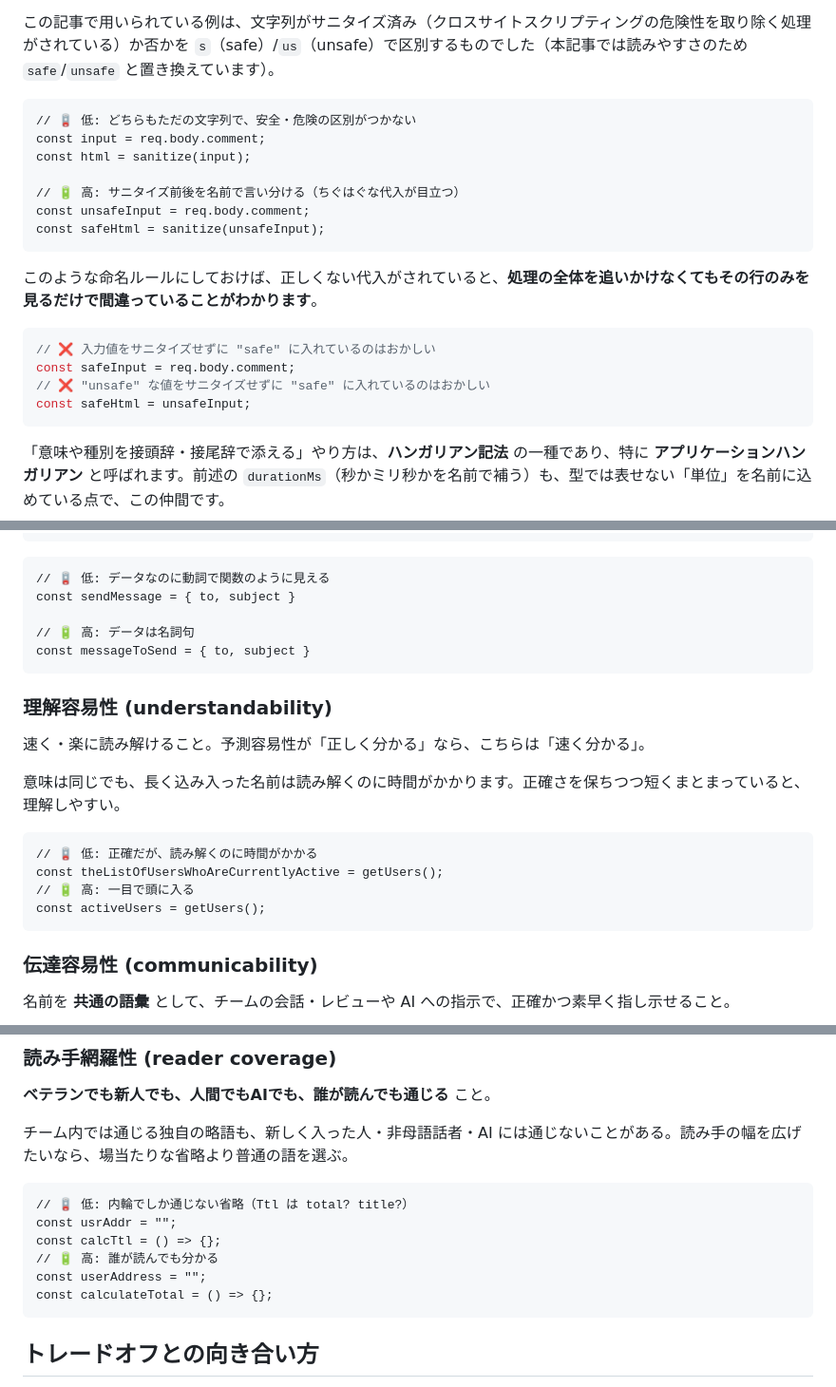
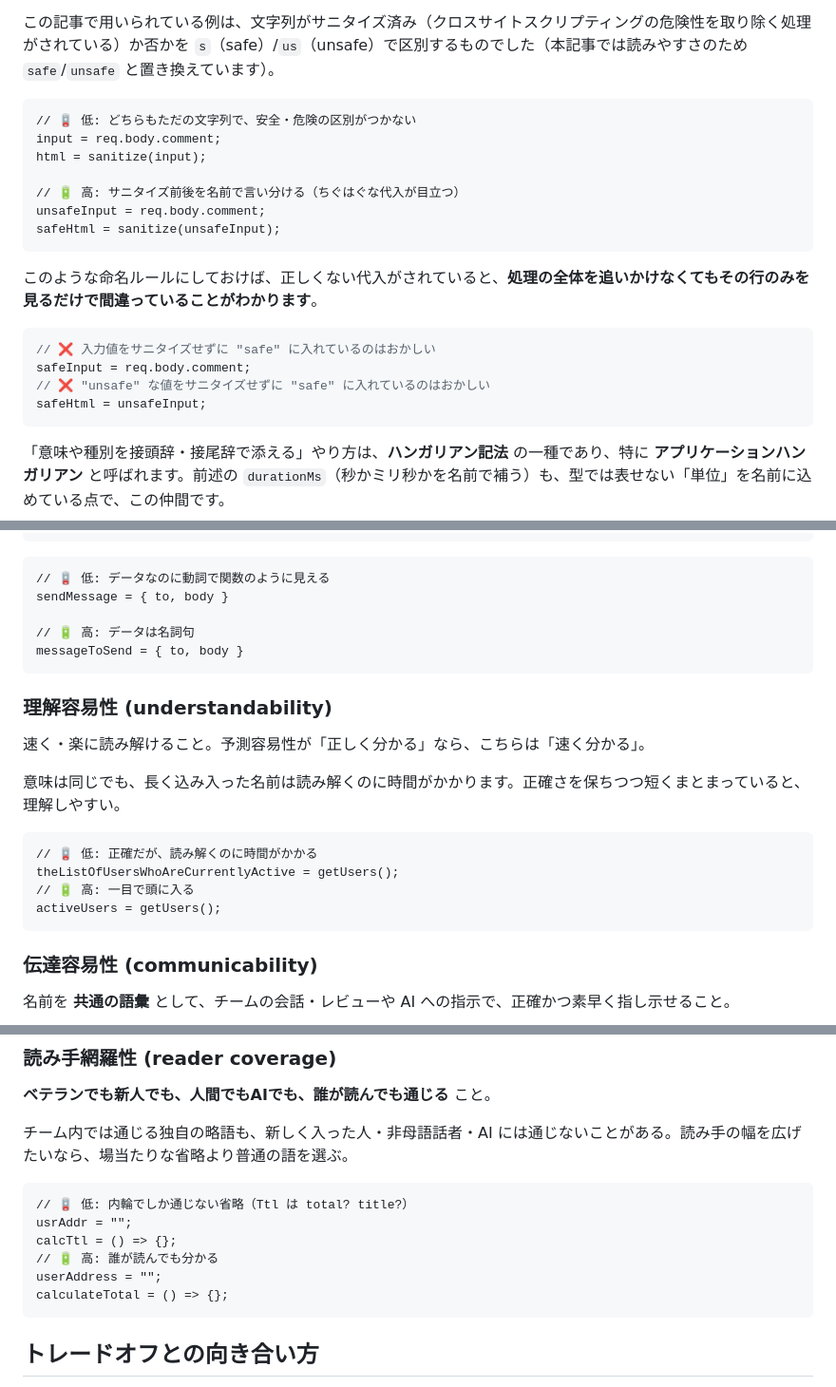
Before and after one commit to kagankan/zenn-articles, a Markdown page: articles/naming-quality-characteristics.md, 3 parts joined by grey strips. Shown at 95% size. Rendered like a GitHub page.

````diff
--- a/articles/naming-quality-characteristics.md
+++ b/articles/naming-quality-characteristics.md
@@ -380,21 +380,21 @@ https://www.joelonsoftware.com/2005/05/11/making-wrong-code-look-wrong/
 
 ```ts:事例: 間違ったコードを間違って見せる
 // 🪫 低: どちらもただの文字列で、安全・危険の区別がつかない
-const input = req.body.comment;
-const html = sanitize(input);
+input = req.body.comment;
+html = sanitize(input);
 
 // 🔋 高: サニタイズ前後を名前で言い分ける（ちぐはぐな代入が目立つ）
-const unsafeInput = req.body.comment;
-const safeHtml = sanitize(unsafeInput);
+unsafeInput = req.body.comment;
+safeHtml = sanitize(unsafeInput);
 ```
 
 このような命名ルールにしておけば、正しくない代入がされていると、**処理の全体を追いかけなくてもその行のみを見るだけで間違っていることがわかります**。
 
 ```ts
 // ❌️ 入力値をサニタイズせずに "safe" に入れているのはおかしい
-const safeInput = req.body.comment;
+safeInput = req.body.comment;
 // ❌️ "unsafe" な値をサニタイズせずに "safe" に入れているのはおかしい
-const safeHtml = unsafeInput;
+safeHtml = unsafeInput;
 ```
 
 「意味や種別を接頭辞・接尾辞で添える」やり方は、**ハンガリアン記法** の一種であり、特に **アプリケーションハンガリアン** と呼ばれます。前述の `durationMs`（秒かミリ秒かを名前で補う）も、型では表せない「単位」を名前に込めている点で、この仲間です。
@@ -1207,10 +1207,10 @@ price * (100 + TAX_RATE) / 100 + SHIPPING_FEE;
 
 ```ts:事例: 値であることが予測できる（関数に誤解しない）名前
 // 🪫 低: データなのに動詞で関数のように見える
-const sendMessage = { to, subject }
+sendMessage = { to, body }
 
 // 🔋 高: データは名詞句
-const messageToSend = { to, subject }
+messageToSend = { to, body }
 ```
 
 ### 理解容易性 (understandability)
@@ -1223,9 +1223,9 @@ const messageToSend = { to, subject }
 
 ```ts:事例: 理解しやすい名前
 // 🪫 低: 正確だが、読み解くのに時間がかかる
-const theListOfUsersWhoAreCurrentlyActive = getUsers();
+theListOfUsersWhoAreCurrentlyActive = getUsers();
 // 🔋 高: 一目で頭に入る
-const activeUsers = getUsers();
+activeUsers = getUsers();
 ```
 
 ### 伝達容易性 (communicability)
@@ -1394,11 +1394,11 @@ sizes = {
 
 ```ts:事例: 略語を避ける
 // 🪫 低: 内輪でしか通じない省略（Ttl は total? title?）
-const usrAddr = "";
-const calcTtl = () => {};
+usrAddr = "";
+calcTtl = () => {};
 // 🔋 高: 誰が読んでも分かる
-const userAddress = "";
-const calculateTotal = () => {};
+userAddress = "";
+calculateTotal = () => {};
 ```
 
 ## トレードオフとの向き合い方
````
Also changed, not shown: other parts of articles/naming-quality-characteristics.md (+14 -14 lines).
